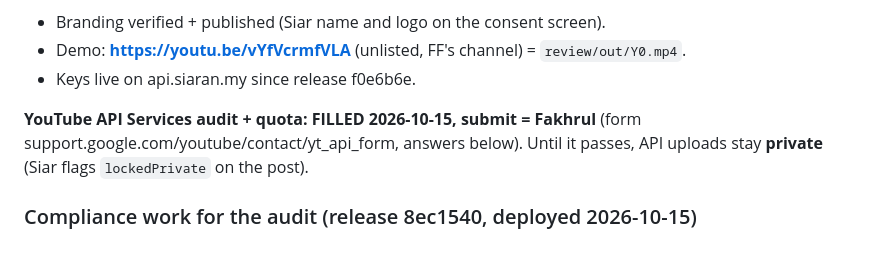
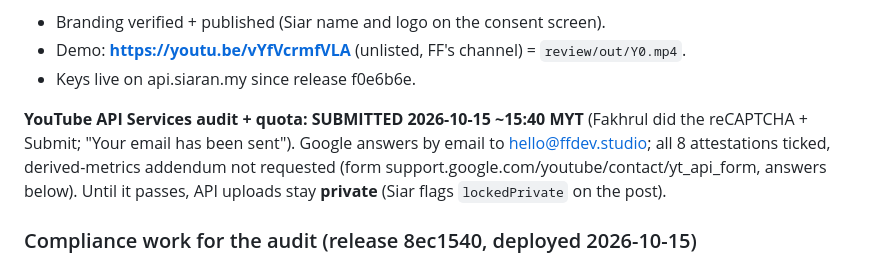
Before and after one commit to Aphrosidiac/Siar, a Markdown page: docs/approvals/google.md, the part around the change. Drawn GitHub-style.

Commit message:
docs(google): YouTube API audit submitted 2026-10-15
Co-Authored-By: Claude Opus 5.5 <noreply@anthropic.com>

```diff
--- a/docs/approvals/google.md
+++ b/docs/approvals/google.md
@@ -8,7 +8,8 @@ verification.
 - Demo: **https://youtu.be/vYfVcrmfVLA** (unlisted, FF's channel) = `review/out/Y0.mp4`.
 - Keys live on api.siaran.my since release f0e6b6e.
 
-**YouTube API Services audit + quota: FILLED 2026-10-15, submit = Fakhrul** (form support.google.com/youtube/contact/yt_api_form,
+**YouTube API Services audit + quota: SUBMITTED 2026-10-15 ~15:40 MYT** (Fakhrul did the reCAPTCHA + Submit; "Your email has
+been sent"). Google answers by email to hello@ffdev.studio; all 8 attestations ticked, derived-metrics addendum not requested (form support.google.com/youtube/contact/yt_api_form,
 answers below). Until it passes, API uploads stay **private** (Siar flags `lockedPrivate` on the post).
 
 ### Compliance work for the audit (release 8ec1540, deployed 2026-10-15)
```
